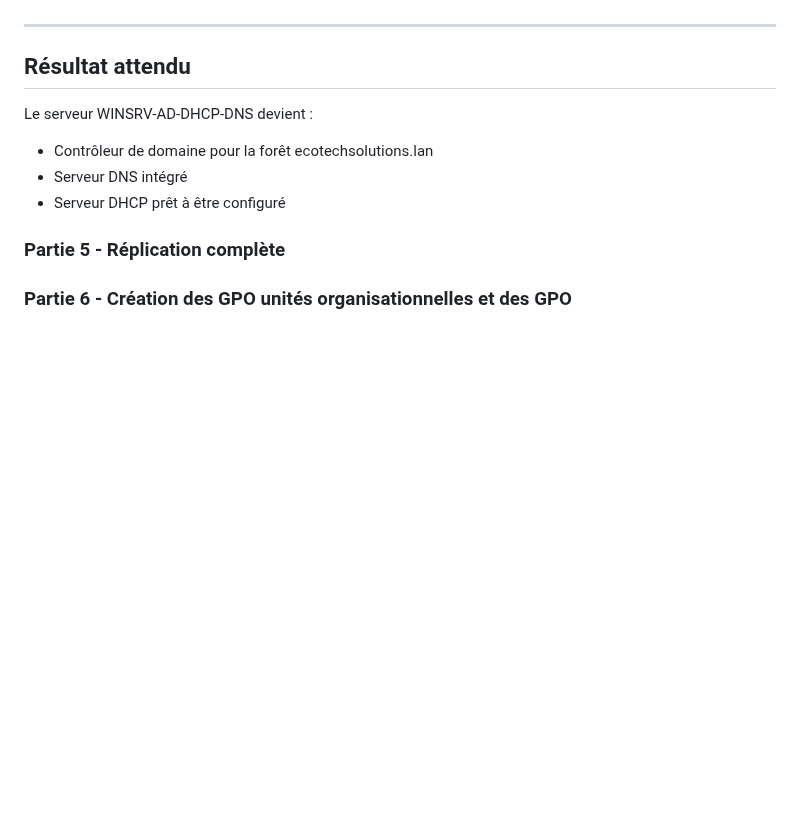
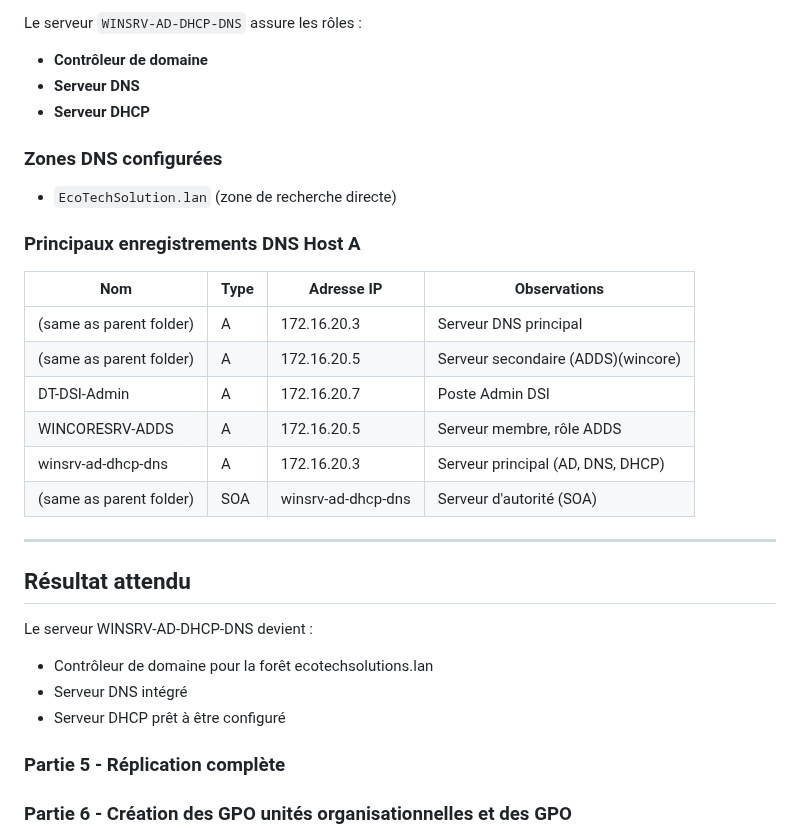
Before and after one commit to WildCodeSchool/TSSR-2503-P3-G2-BuildYourInfra-EcoTechSolutions, a Markdown page: Sprints/S02-S03/S02_Install.md, the part around one of its changes. Rendered like a GitHub page; blank space fills up the shorter version.

```diff
--- a/Sprints/S02-S03/S02_Install.md
+++ b/Sprints/S02-S03/S02_Install.md
@@ -124,3 +191,23 @@ Laisser les chemins par défaut :
+Le serveur `WINSRV-AD-DHCP-DNS` assure les rôles :
+- **Contrôleur de domaine**
+- **Serveur DNS**
+- **Serveur DHCP**
+
+### Zones DNS configurées
+
+- `EcoTechSolution.lan` (zone de recherche directe)
+
+### Principaux enregistrements DNS Host A
+
+| Nom                  | Type    | Adresse IP     | Observations                          |
+|----------------------|---------|----------------|----------------------------------------|
+| (same as parent folder)  | A       | 172.16.20.3    | Serveur DNS principal                  |
+| (same as parent folder)  | A       | 172.16.20.5    | Serveur secondaire (ADDS)(wincore)     |
+| DT-DSI-Admin         | A       | 172.16.20.7    | Poste Admin DSI                        |
+| WINCORESRV-ADDS      | A       | 172.16.20.5    | Serveur membre, rôle ADDS              |
+| winsrv-ad-dhcp-dns   | A       | 172.16.20.3    | Serveur principal (AD, DNS, DHCP)      |
+| (same as parent folder) | SOA     | winsrv-ad-dhcp-dns | Serveur d'autorité (SOA)         |
+
 
 ---
 
```
Also changed, not shown: other parts of Sprints/S02-S03/S02_Install.md (+67 -0 lines).
